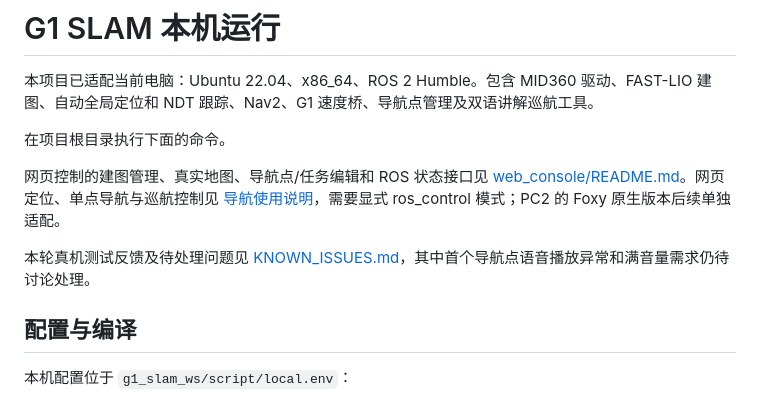
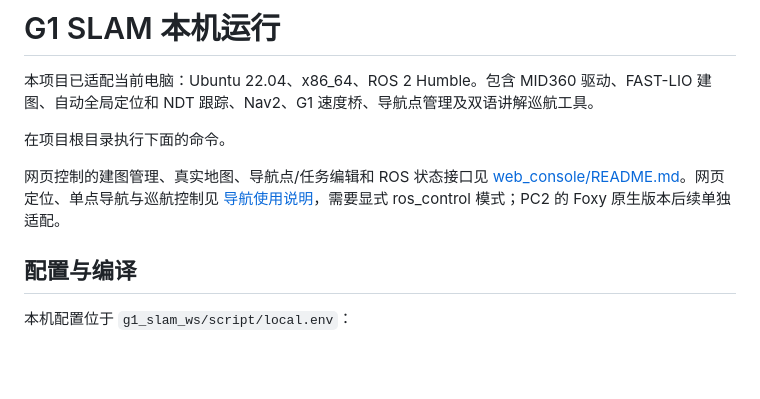
Before and after one commit to ZhenyuYangK/unitree-fastlio-ubuntu22.04, a Markdown page: README.md, the part around the change. GitHub-like rendering; blank space fills up the shorter version.

Commit message:
update:更新README

```diff
--- a/README.md
+++ b/README.md
@@ -6,7 +6,6 @@
 
 网页控制的建图管理、真实地图、导航点/任务编辑和 ROS 状态接口见 [web_console/README.md](web_console/README.md)。网页定位、单点导航与巡航控制见 [导航使用说明](web_console/docs/navigation.md)，需要显式 ros_control 模式；PC2 的 Foxy 原生版本后续单独适配。
 
-本轮真机测试反馈及待处理问题见 [KNOWN_ISSUES.md](KNOWN_ISSUES.md)，其中首个导航点语音播放异常和满音量需求仍待讨论处理。
 
 ## 配置与编译
 
```
